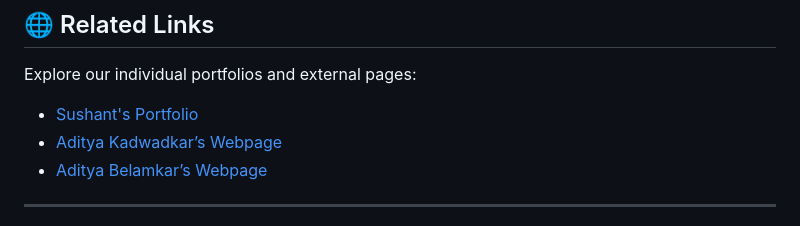
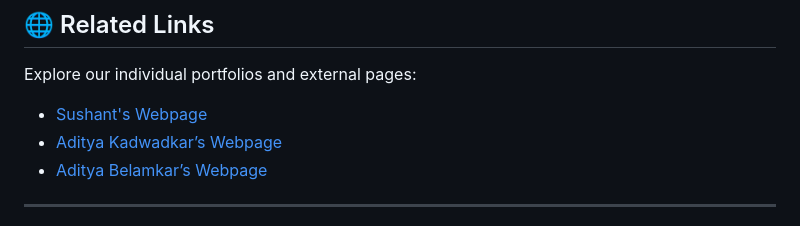
Before and after one commit to Sushant-RM/SURYANAGAR.github.to, a Markdown page: README.md, the part around the change. GitHub-like rendering.

```diff
--- a/README.md
+++ b/README.md
@@ -52,7 +52,7 @@ The **Suryanagar Smart City** project is conceptualized to utilize technological
 
 Explore our individual portfolios and external pages:
 
-- [Sushant's Portfolio](https://sushant-rm.github.io/Sushant-Page-1.github.io/)
+- [Sushant's Webpage](https://sushant-rm.github.io/Sushant-Page-1.github.io/)
 - [Aditya Kadwadkar’s Webpage](https://sushant-rm.github.io/Aditya-s-webpage/)
 - [Aditya Belamkar’s Webpage](https://sushant-rm.github.io/ADITYA-BELAMKAR/)
 
```
